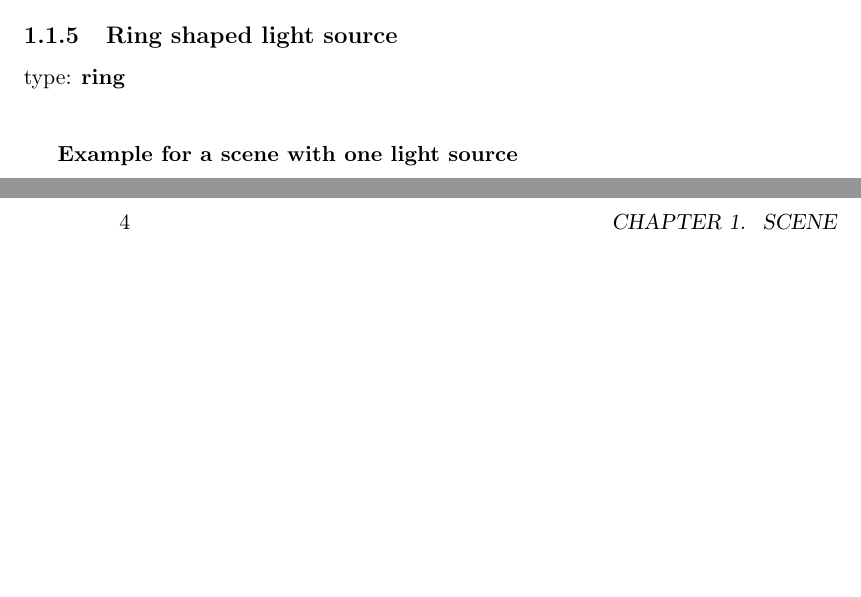
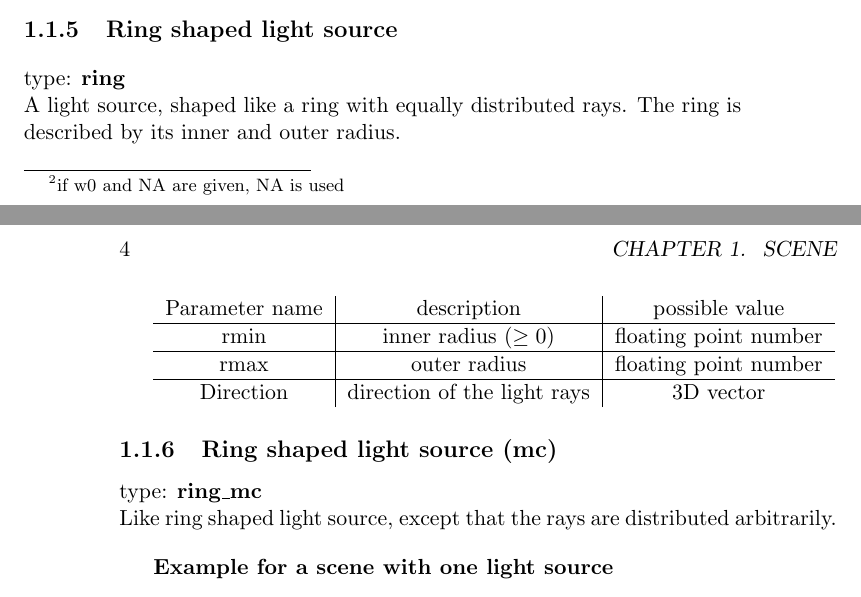
Before and after one commit to gruni55/goat, a LaTeX book (latex/xmldoc.tex): two parts of pages 3 and 4 of 4, joined at a grey line, cut so that both start at the same text, the shorter picture padded with empty space. Compiled offline with pdfLaTeX.

Commit message:
XML doc updated. Bug in Ring shaped light source removed (rays were not equally distributed)

```diff
--- a/latex/xmldoc.tex
+++ b/latex/xmldoc.tex
@@ -25,6 +25,8 @@
   keywordstyle=\color{cyan},
   morekeywords={xmlns,version,type}% list your attributes here
 }
+\usepackage{footnote}
+\makesavenoteenv{tabular}
 \begin{document}
   \title{Documentation of the XML commands}
   \tableofcontents
@@ -95,8 +97,26 @@ A gaussian wave describe a wave which is focused  towards the focal point and ha
 \subsection{Gaussian wave (mc)}
  type: \textbf{gaussian\_mc} \\
 The same as the normal gaussian wave, except that the distribution of the rays is arbitrary and the intensity distribution is given by the density of the rays.
+
 \subsection{Ring shaped light source}
 type: \textbf{ring} \\
+A light source, shaped like a ring with equally distributed rays. The ring is described by its inner and outer radius.
+
+\vspace{1em}
+ \begin{tabular}{c|c|c}
+ Parameter name & description  & possible value \\
+ \hline
+  rmin & inner radius ($\ge 0$) & floating point number \\
+  \hline
+  rmax & outer radius  & floating point number \\
+  \hline
+  Direction & direction of the light rays & 3D vector
+\end{tabular}
+
+\subsection{Ring shaped light source (mc)}
+ type: \textbf{ring\_mc} \\
+Like ring shaped light source, except that the rays are distributed arbitrarily.
+
 
 \vspace{1em}
  \textbf{Example for a scene with one light source}
```
Also changed, not shown: 1 other file.
